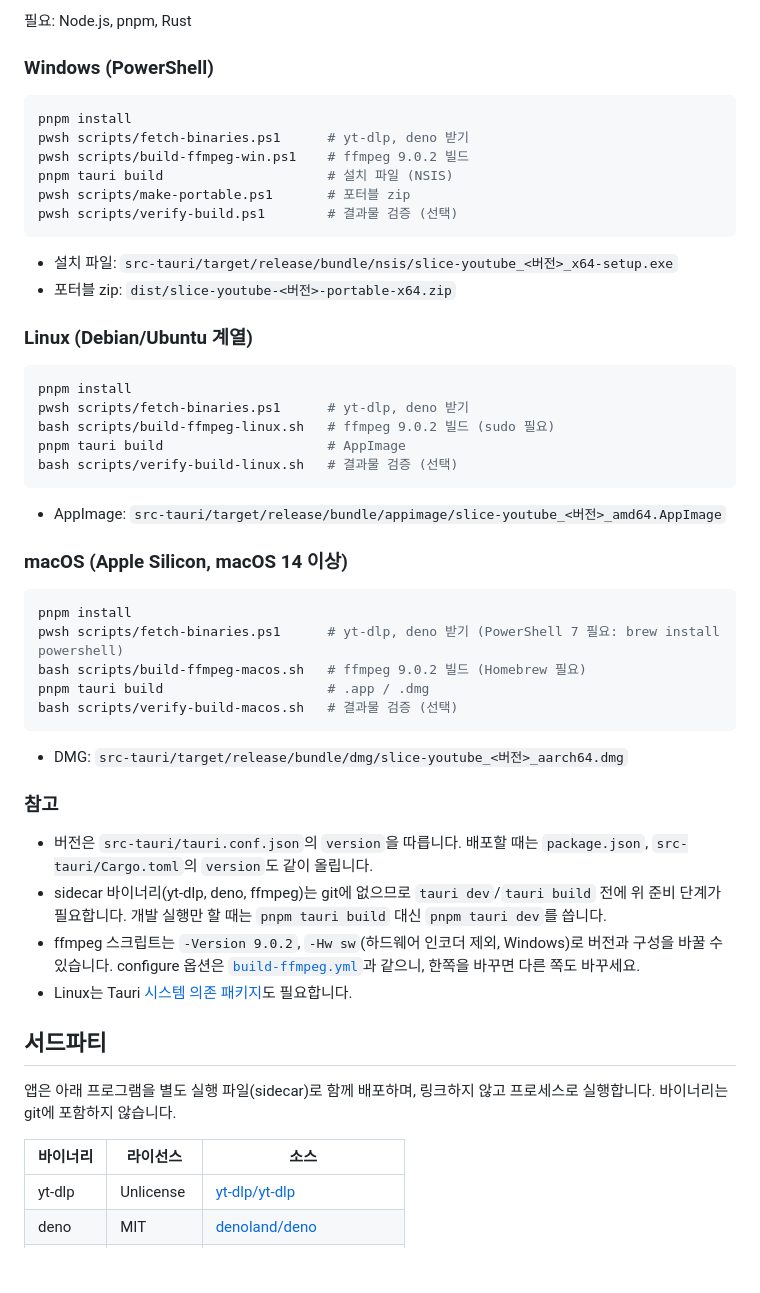
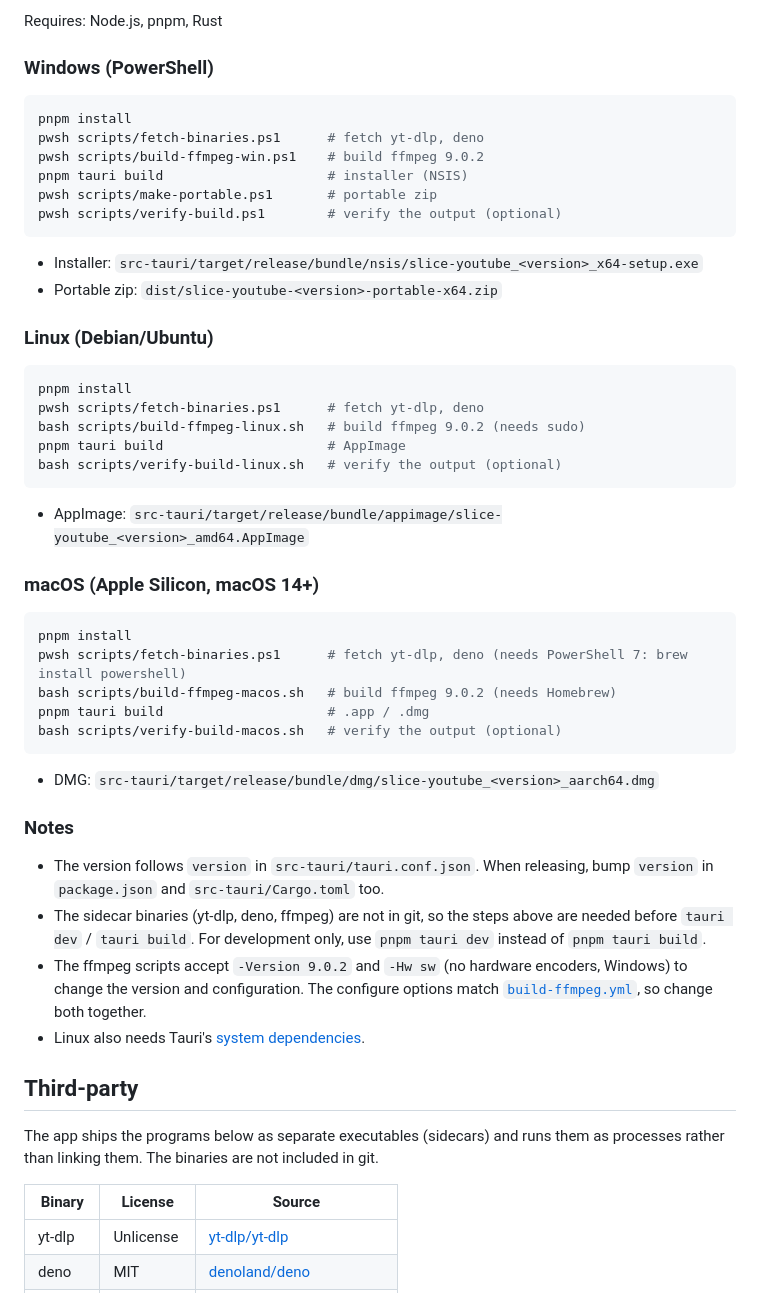
Before and after one commit to nopushfriday/SliceYoutube, a Markdown page: README.md, the part around one of its changes. GitHub-like rendering; blank space fills up the shorter version.

````diff
--- a/README.md
+++ b/README.md
@@ -48,56 +55,56 @@ Tauri 2 · Svelte 5 · yt-dlp
 
-필요: Node.js, pnpm, Rust
+Requires: Node.js, pnpm, Rust
 
 ### Windows (PowerShell)
 
 ```powershell
 pnpm install
-pwsh scripts/fetch-binaries.ps1      # yt-dlp, deno 받기
-pwsh scripts/build-ffmpeg-win.ps1    # ffmpeg 9.0.2 빌드
-pnpm tauri build                     # 설치 파일 (NSIS)
-pwsh scripts/make-portable.ps1       # 포터블 zip
-pwsh scripts/verify-build.ps1        # 결과물 검증 (선택)
+pwsh scripts/fetch-binaries.ps1      # fetch yt-dlp, deno
+pwsh scripts/build-ffmpeg-win.ps1    # build ffmpeg 9.0.2
+pnpm tauri build                     # installer (NSIS)
+pwsh scripts/make-portable.ps1       # portable zip
+pwsh scripts/verify-build.ps1        # verify the output (optional)
 ```
 
-- 설치 파일: `src-tauri/target/release/bundle/nsis/slice-youtube_<버전>_x64-setup.exe`
-- 포터블 zip: `dist/slice-youtube-<버전>-portable-x64.zip`
+- Installer: `src-tauri/target/release/bundle/nsis/slice-youtube_<version>_x64-setup.exe`
+- Portable zip: `dist/slice-youtube-<version>-portable-x64.zip`
 
-### Linux (Debian/Ubuntu 계열)
+### Linux (Debian/Ubuntu)
 
 ```bash
 pnpm install
-pwsh scripts/fetch-binaries.ps1      # yt-dlp, deno 받기
-bash scripts/build-ffmpeg-linux.sh   # ffmpeg 9.0.2 빌드 (sudo 필요)
+pwsh scripts/fetch-binaries.ps1      # fetch yt-dlp, deno
+bash scripts/build-ffmpeg-linux.sh   # build ffmpeg 9.0.2 (needs sudo)
 pnpm tauri build                     # AppImage
-bash scripts/verify-build-linux.sh   # 결과물 검증 (선택)
+bash scripts/verify-build-linux.sh   # verify the output (optional)
 ```
 
-- AppImage: `src-tauri/target/release/bundle/appimage/slice-youtube_<버전>_amd64.AppImage`
+- AppImage: `src-tauri/target/release/bundle/appimage/slice-youtube_<version>_amd64.AppImage`
 
-### macOS (Apple Silicon, macOS 14 이상)
+### macOS (Apple Silicon, macOS 14+)
 
 ```bash
 pnpm install
-pwsh scripts/fetch-binaries.ps1      # yt-dlp, deno 받기 (PowerShell 7 필요: brew install powershell)
-bash scripts/build-ffmpeg-macos.sh   # ffmpeg 9.0.2 빌드 (Homebrew 필요)
+pwsh scripts/fetch-binaries.ps1      # fetch yt-dlp, deno (needs PowerShell 7: brew install powershell)
+bash scripts/build-ffmpeg-macos.sh   # build ffmpeg 9.0.2 (needs Homebrew)
 pnpm tauri build                     # .app / .dmg
-bash scripts/verify-build-macos.sh   # 결과물 검증 (선택)
+bash scripts/verify-build-macos.sh   # verify the output (optional)
 ```
 
-- DMG: `src-tauri/target/release/bundle/dmg/slice-youtube_<버전>_aarch64.dmg`
+- DMG: `src-tauri/target/release/bundle/dmg/slice-youtube_<version>_aarch64.dmg`
 
-### 참고
+### Notes
 
-- 버전은 `src-tauri/tauri.conf.json`의 `version`을 따릅니다. 배포할 때는 `package.json`, `src-tauri/Cargo.toml`의 `version`도 같이 올립니다.
-- sidecar 바이너리(yt-dlp, deno, ffmpeg)는 git에 없으므로 `tauri dev`/`tauri build` 전에 위 준비 단계가 필요합니다. 개발 실행만 할 때는 `pnpm tauri build` 대신 `pnpm tauri dev`를 씁니다.
-- ffmpeg 스크립트는 `-Version 9.0.2`, `-Hw sw`(하드웨어 인코더 제외, Windows)로 버전과 구성을 바꿀 수 있습니다. configure 옵션은 [`build-ffmpeg.yml`](.github/workflows/build-ffmpeg.yml)과 같으니, 한쪽을 바꾸면 다른 쪽도 바꾸세요.
-- Linux는 Tauri [시스템 의존 패키지](https://v2.tauri.app/start/prerequisites/#linux)도 필요합니다.
+- The version follows `version` in `src-tauri/tauri.conf.json`. When releasing, bump `version` in `package.json` and `src-tauri/Cargo.toml` too.
+- The sidecar binaries (yt-dlp, deno, ffmpeg) are not in git, so the steps above are needed before `tauri dev` / `tauri build`. For development only, use `pnpm tauri dev` instead of `pnpm tauri build`.
+- The ffmpeg scripts accept `-Version 9.0.2` and `-Hw sw` (no hardware encoders, Windows) to change the version and configuration. The configure options match [`build-ffmpeg.yml`](.github/workflows/build-ffmpeg.yml), so change both together.
+- Linux also needs Tauri's [system dependencies](https://v2.tauri.app/start/prerequisites/#linux).
 
-## 서드파티
+## Third-party
 
-앱은 아래 프로그램을 별도 실행 파일(sidecar)로 함께 배포하며, 링크하지 않고 프로세스로 실행합니다. 바이너리는 git에 포함하지 않습니다.
+The app ships the programs below as separate executables (sidecars) and runs them as processes rather than linking them. The binaries are not included in git.
 
-| 바이너리 | 라이선스 | 소스 |
+| Binary | License | Source |
 |---|---|---|
 | yt-dlp | Unlicense | [yt-dlp/yt-dlp](https://github.com/yt-dlp/yt-dlp) |
 | deno | MIT | [denoland/deno](https://github.com/denoland/deno) |
````
Also changed, not shown: other parts of README.md (+36 -29 lines), README.ko.md (added, +110 -0 lines), docs/screenshot-slice.jpg (added).
